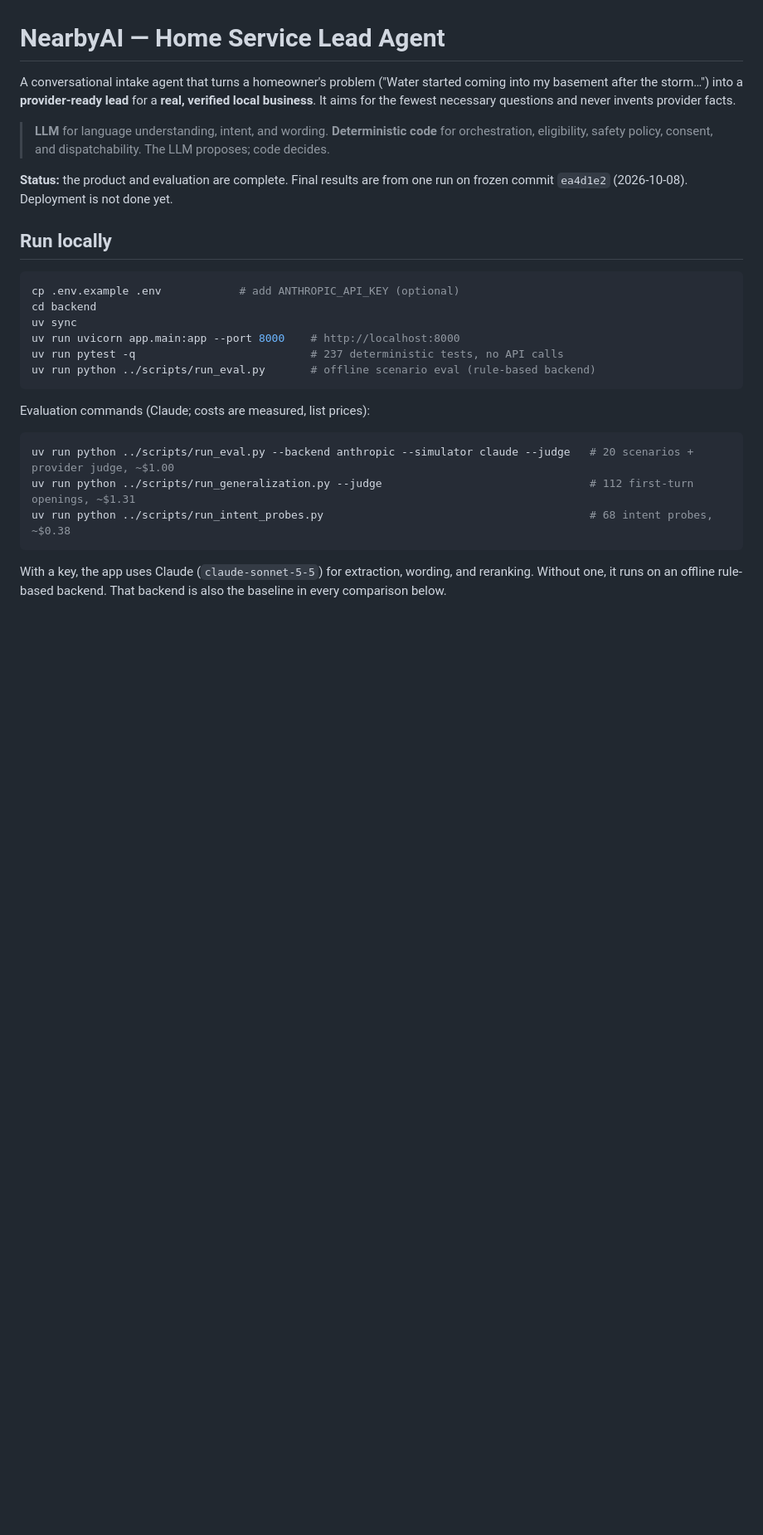
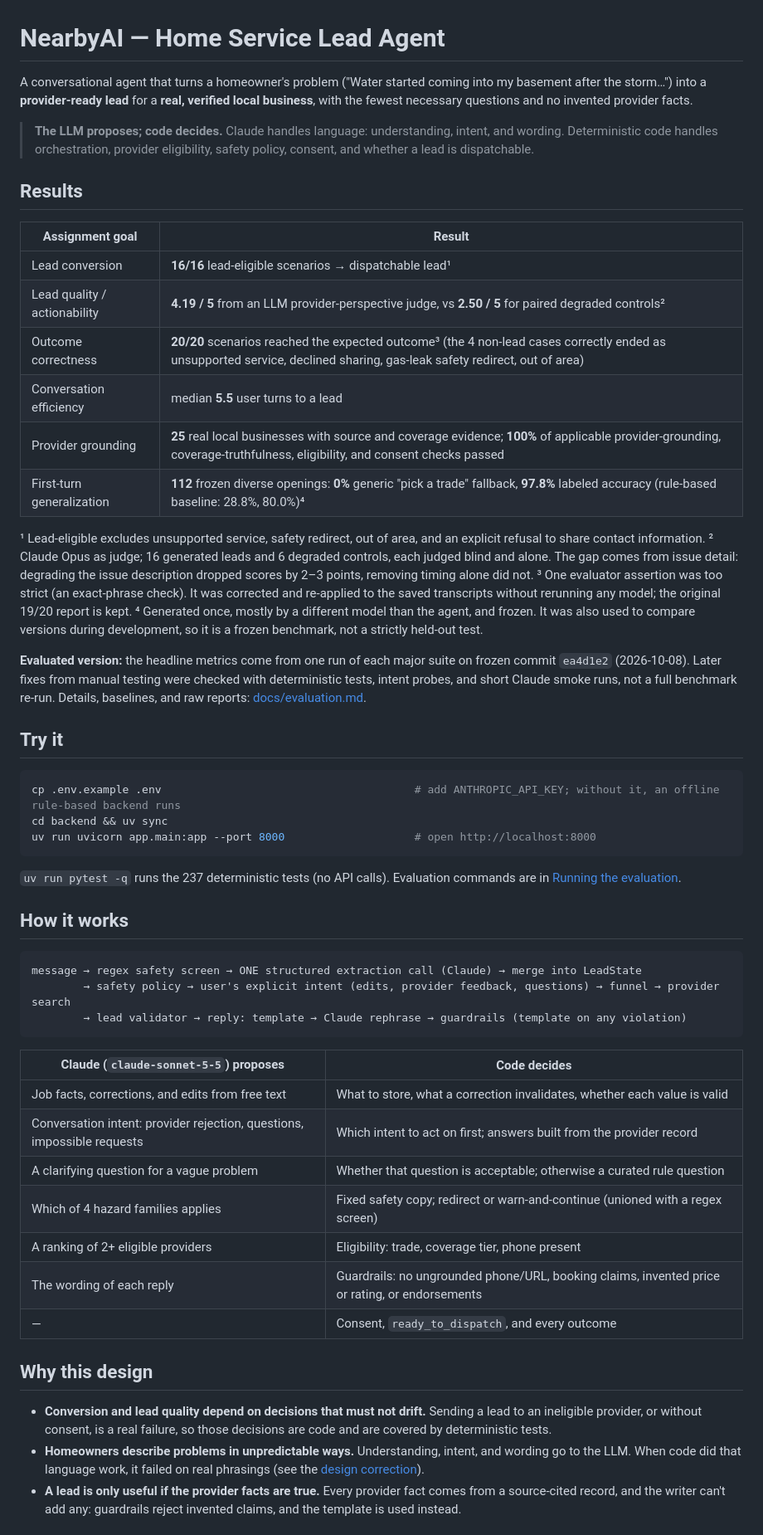
Before and after one commit to superyyb/nearbyai, a Markdown page: README.md, the part around one of its changes. Shown at 83% size. GitHub-like rendering; blank space fills up the shorter version.

Commit message:
docs: lead the README with results and design rationale

````diff
--- a/README.md
+++ b/README.md
@@ -1,33 +1,72 @@
 # NearbyAI — Home Service Lead Agent
 
-A conversational intake agent that turns a homeowner's problem ("Water started coming into my basement after the
-storm…") into a **provider-ready lead** for a **real, verified local business**. It aims for the fewest necessary
-questions and never invents provider facts.
+A conversational agent that turns a homeowner's problem ("Water started coming into my basement after the storm…")
+into a **provider-ready lead** for a **real, verified local business**, with the fewest necessary questions and no
+invented provider facts.
 
-> **LLM** for language understanding, intent, and wording. **Deterministic code** for orchestration, eligibility,
-> safety policy, consent, and dispatchability. The LLM proposes; code decides.
+> **The LLM proposes; code decides.** Claude handles language: understanding, intent, and wording. Deterministic
+> code handles orchestration, provider eligibility, safety policy, consent, and whether a lead is dispatchable.
 
-**Status:** the product and evaluation are complete. Final results are from one run on frozen commit `ea4d1e2`
-(2026-10-08). Deployment is not done yet.
+## Results
 
-## Run locally
+| Assignment goal | Result |
+|---|---|
+| Lead conversion | **16/16** lead-eligible scenarios → dispatchable lead¹ |
+| Lead quality / actionability | **4.19 / 5** from an LLM provider-perspective judge, vs **2.50 / 5** for paired degraded controls² |
+| Outcome correctness | **20/20** scenarios reached the expected outcome³ (the 4 non-lead cases correctly ended as unsupported service, declined sharing, gas-leak safety redirect, out of area) |
+| Conversation efficiency | median **5.5** user turns to a lead |
+| Provider grounding | **25** real local businesses with source and coverage evidence; **100%** of applicable provider-grounding, coverage-truthfulness, eligibility, and consent checks passed |
+| First-turn generalization | **112** frozen diverse openings: **0%** generic "pick a trade" fallback, **97.8%** labeled accuracy (rule-based baseline: 28.8%, 80.0%)⁴ |
+
+¹ Lead-eligible excludes unsupported service, safety redirect, out of area, and an explicit refusal to share
+contact information.
+² Claude Opus as judge; 16 generated leads and 6 degraded controls, each judged blind and alone. The gap comes from
+issue detail: degrading the issue description dropped scores by 2–3 points, removing timing alone did not.
+³ One evaluator assertion was too strict (an exact-phrase check). It was corrected and re-applied to the saved
+transcripts without rerunning any model; the original 19/20 report is kept.
+⁴ Generated once, mostly by a different model than the agent, and frozen. It was also used to compare versions during
+development, so it is a frozen benchmark, not a strictly held-out test.
+
+**Evaluated version:** the headline metrics come from one run of each major suite on frozen commit `ea4d1e2`
+(2026-10-08). Later fixes from manual testing were checked with deterministic tests, intent probes, and short Claude
+smoke runs, not a full benchmark re-run. Details, baselines, and raw reports:
+[docs/evaluation.md](docs/evaluation.md).
+
+## Try it
 
 ```bash
-cp .env.example .env            # add ANTHROPIC_API_KEY (optional)
-cd backend
-uv sync
-uv run uvicorn app.main:app --port 8000    # http://localhost:8000
-uv run pytest -q                           # 237 deterministic tests, no API calls
-uv run python ../scripts/run_eval.py       # offline scenario eval (rule-based backend)
+cp .env.example .env                                       # add ANTHROPIC_API_KEY; without it, an offline rule-based backend runs
+cd backend && uv sync
+uv run uvicorn app.main:app --port 8000                    # open http://localhost:8000
 ```
 
-Evaluation commands (Claude; costs are measured, list prices):
+`uv run pytest -q` runs the 237 deterministic tests (no API calls). Evaluation commands are in
+[Running the evaluation](#running-the-evaluation).
 
-```bash
-uv run python ../scripts/run_eval.py --backend anthropic --simulator claude --judge   # 20 scenarios + provider judge, ~$1.00
-uv run python ../scripts/run_generalization.py --judge                                # 112 first-turn openings, ~$1.31
-uv run python ../scripts/run_intent_probes.py                                         # 68 intent probes, ~$0.38
+## How it works
+
+```
+message → regex safety screen → ONE structured extraction call (Claude) → merge into LeadState
+        → safety policy → user's explicit intent (edits, provider feedback, questions) → funnel → provider search
+        → lead validator → reply: template → Claude rephrase → guardrails (template on any violation)
 ```
 
-With a key, the app uses Claude (`claude-sonnet-5-5`) for extraction, wording, and reranking. Without one, it runs on
-an offline rule-based backend. That backend is also the baseline in every comparison below.
+| Claude (`claude-sonnet-5-5`) proposes | Code decides |
+|---|---|
+| Job facts, corrections, and edits from free text | What to store, what a correction invalidates, whether each value is valid |
+| Conversation intent: provider rejection, questions, impossible requests | Which intent to act on first; answers built from the provider record |
+| A clarifying question for a vague problem | Whether that question is acceptable; otherwise a curated rule question |
+| Which of 4 hazard families applies | Fixed safety copy; redirect or warn-and-continue (unioned with a regex screen) |
+| A ranking of 2+ eligible providers | Eligibility: trade, coverage tier, phone present |
+| The wording of each reply | Guardrails: no ungrounded phone/URL, booking claims, invented price or rating, or endorsements |
+| — | Consent, `ready_to_dispatch`, and every outcome |
+
+## Why this design
+
+- **Conversion and lead quality depend on decisions that must not drift.** Sending a lead to an ineligible provider,
+  or without consent, is a real failure, so those decisions are code and are covered by deterministic tests.
+- **Homeowners describe problems in unpredictable ways.** Understanding, intent, and wording go to the LLM. When code
+  did that language work, it failed on real phrasings (see the [design correction](#a-design-correction-worth-calling-out)).
+- **A lead is only useful if the provider facts are true.** Every provider fact comes from a source-cited record, and
+  the writer can't add any: guardrails reject invented claims, and the template is used instead.
+
````
Also changed, not shown: other parts of README.md (+47 -166 lines), docs/conversation_behaviors.md (+9 -9 lines).
